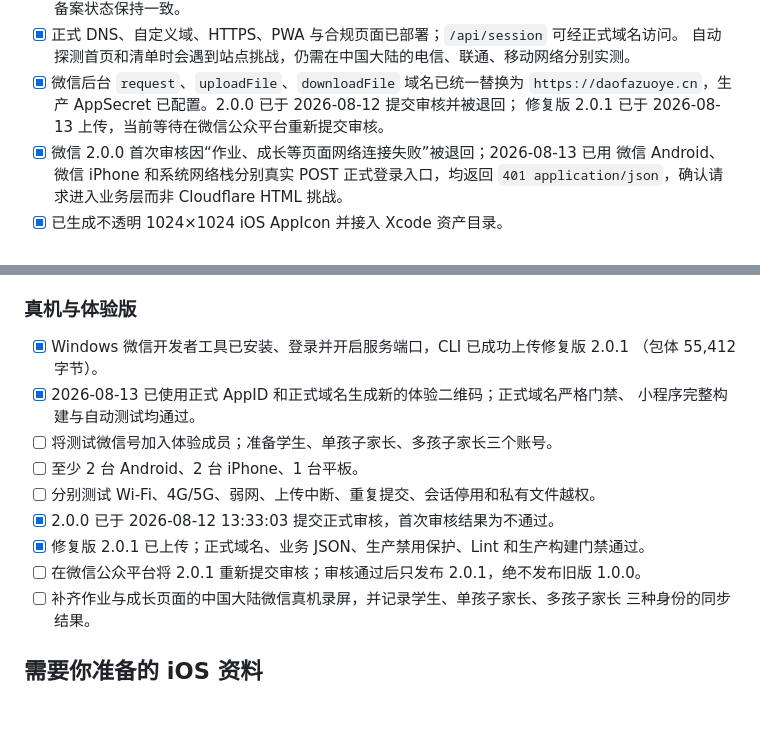
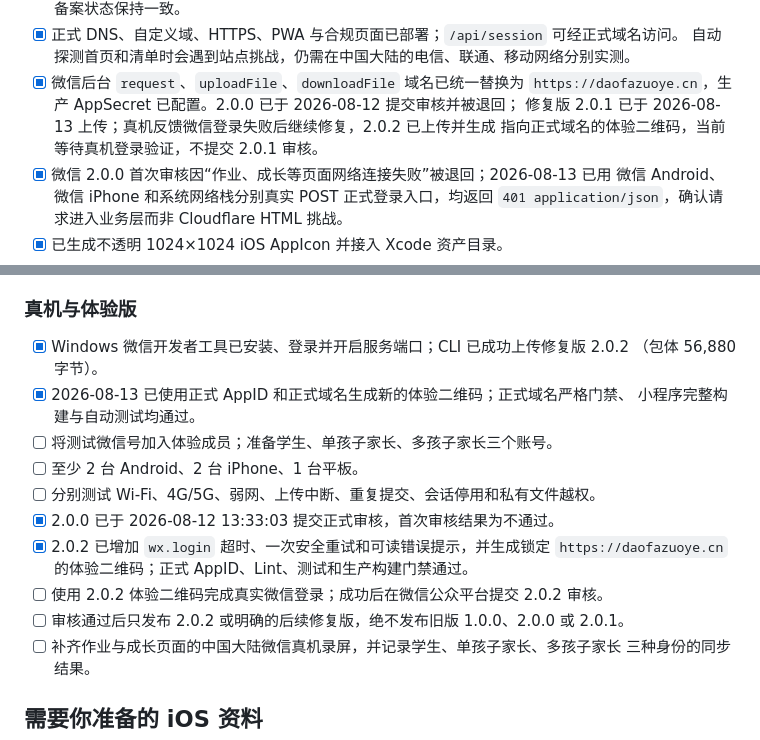
Before and after one commit to 13207502632hah-web/zhishi-teacher-hub, a Markdown page: docs/mobile-release-checklist.md, 2 parts joined by grey strips. Drawn GitHub-style; blank space fills up the shorter version.

Commit message:
record mini 2.0.2 trial gate

```diff
--- a/docs/mobile-release-checklist.md
+++ b/docs/mobile-release-checklist.md
@@ -18,7 +18,8 @@
   自动探测首页和清单时会遇到站点挑战，仍需在中国大陆的电信、联通、移动网络分别实测。
 - [x] 微信后台 `request`、`uploadFile`、`downloadFile` 域名已统一替换为
   `https://daofazuoye.cn`，生产 AppSecret 已配置。2.0.0 已于 2026-08-12 提交审核并被退回；
-  修复版 2.0.1 已于 2026-08-13 上传，当前等待在微信公众平台重新提交审核。
+  修复版 2.0.1 已于 2026-08-13 上传；真机反馈微信登录失败后继续修复，2.0.2 已上传并生成
+  指向正式域名的体验二维码，当前等待真机登录验证，不提交 2.0.1 审核。
 - [x] 微信 2.0.0 首次审核因“作业、成长等页面网络连接失败”被退回；2026-08-13 已用
   微信 Android、微信 iPhone 和系统网络栈分别真实 POST 正式登录入口，均返回
   `401 application/json`，确认请求进入业务层而非 Cloudflare HTML 挑战。
@@ -121,16 +122,18 @@ Apple 官方操作说明：<https://support.apple.com/zh-cn/guide/iphone/iph42ab
 
 ### 真机与体验版
 
-- [x] Windows 微信开发者工具已安装、登录并开启服务端口，CLI 已成功上传修复版 2.0.1
-  （包体 55,412 字节）。
+- [x] Windows 微信开发者工具已安装、登录并开启服务端口；CLI 已成功上传修复版 2.0.2
+  （包体 56,880 字节）。
 - [x] 2026-08-13 已使用正式 AppID 和正式域名生成新的体验二维码；正式域名严格门禁、
   小程序完整构建与自动测试均通过。
 - [ ] 将测试微信号加入体验成员；准备学生、单孩子家长、多孩子家长三个账号。
 - [ ] 至少 2 台 Android、2 台 iPhone、1 台平板。
 - [ ] 分别测试 Wi‑Fi、4G/5G、弱网、上传中断、重复提交、会话停用和私有文件越权。
 - [x] 2.0.0 已于 2026-08-12 13:33:03 提交正式审核，首次审核结果为不通过。
-- [x] 修复版 2.0.1 已上传；正式域名、业务 JSON、生产禁用保护、Lint 和生产构建门禁通过。
-- [ ] 在微信公众平台将 2.0.1 重新提交审核；审核通过后只发布 2.0.1，绝不发布旧版 1.0.0。
+- [x] 2.0.2 已增加 `wx.login` 超时、一次安全重试和可读错误提示，并生成锁定
+  `https://daofazuoye.cn` 的体验二维码；正式 AppID、Lint、测试和生产构建门禁通过。
+- [ ] 使用 2.0.2 体验二维码完成真实微信登录；成功后在微信公众平台提交 2.0.2 审核。
+- [ ] 审核通过后只发布 2.0.2 或明确的后续修复版，绝不发布旧版 1.0.0、2.0.0 或 2.0.1。
 - [ ] 补齐作业与成长页面的中国大陆微信真机录屏，并记录学生、单孩子家长、多孩子家长
   三种身份的同步结果。
 
```
